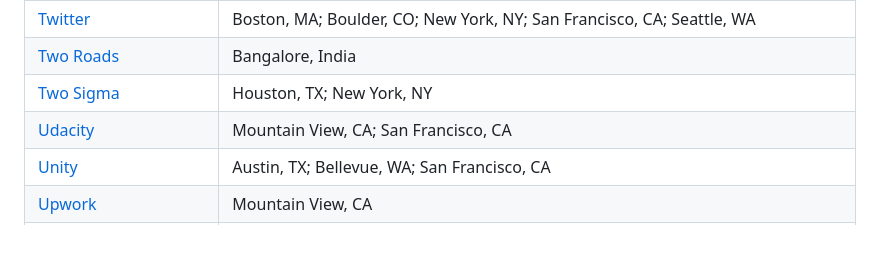
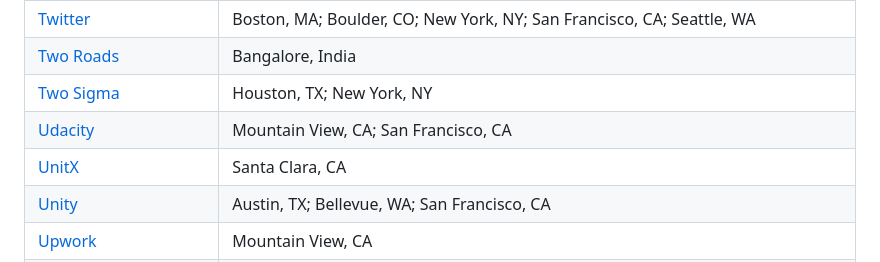
Before and after one commit to j-delaney/easy-application, a Markdown page: README.md, the part around the change. Rendered like a GitHub page; blank space fills up the shorter version.

Commit message:
Added UnitX to the list

```diff
--- a/README.md
+++ b/README.md
@@ -387,6 +387,7 @@ Please note that it is not encouraged to blindly apply to every company on this
 | [Two Roads](http://tworoads.co.in/#careers) | Bangalore, India |
 | [Two Sigma](https://careers.twosigma.com/) |  Houston, TX; New York, NY |
 | [Udacity](https://www.udacity.com/jobs) | Mountain View, CA; San Francisco, CA |
+| [UnitX](https://unitx.recruitee.com/) | Santa Clara, CA |
 | [Unity](https://careers.unity.com) | Austin, TX; Bellevue, WA; San Francisco, CA |
 | [Upwork](https://www.upwork.com/about/careers/) | Mountain View, CA |
 | [Urban Massage](https://urban-massage-careers.workable.com/) | London SE1, UK |
```
